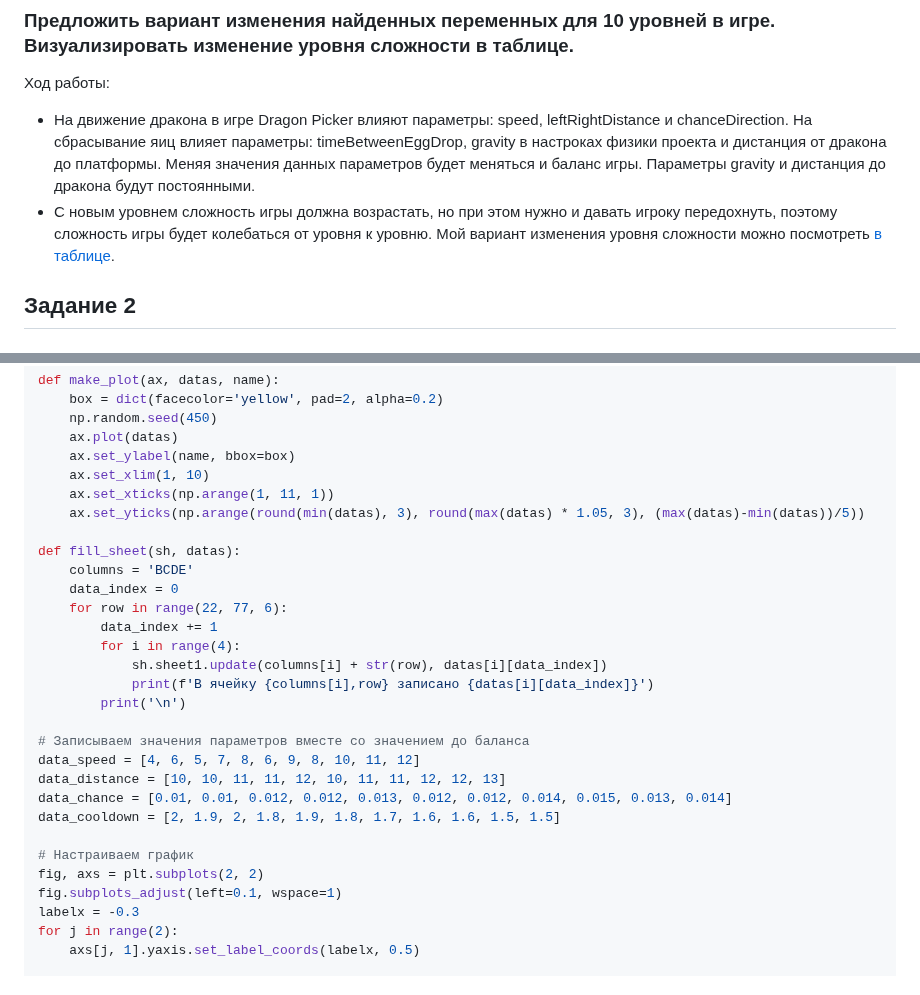
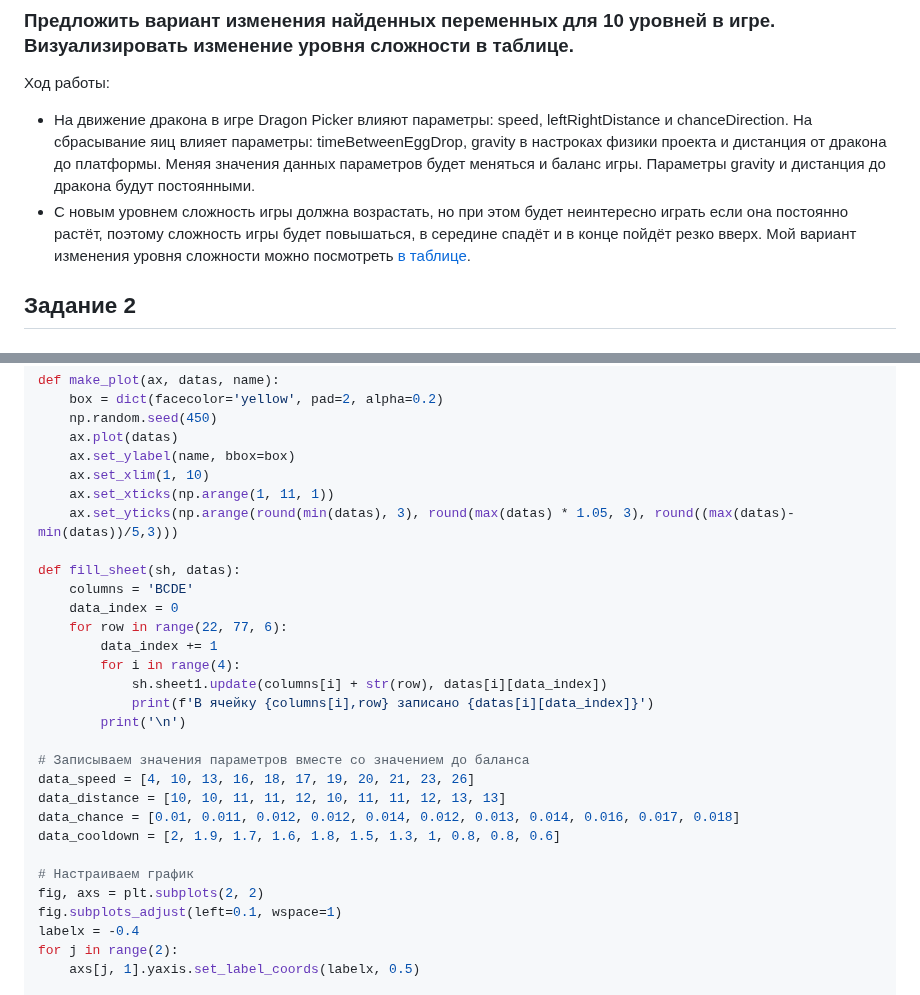
Before and after one commit to W1RDy/DA-in-GameDev-L01-Alchin-Ivan, a Markdown page: lab3/lab3.md, 2 parts joined by grey strips. Drawn GitHub-style.

```diff
--- a/lab3/lab3.md
+++ b/lab3/lab3.md
@@ -41,7 +41,7 @@
 ### Предложить вариант изменения найденных переменных для 10 уровней в игре. Визуализировать изменение уровня сложности в таблице.
 Ход работы:
 - На движение дракона в игре Dragon Picker влияют параметры: speed, leftRightDistance и chanceDirection. На сбрасывание яиц влияет параметры: timeBetweenEggDrop, gravity в настроках физики проекта и дистанция от дракона до платформы. Меняя значения данных параметров будет меняться и баланс игры. Параметры gravity и дистанция до дракона будут постоянными.
--  С новым уровнем сложность игры должна возрастать, но при этом нужно и давать игроку передохнуть, поэтому сложность игры будет колебаться от уровня к уровню. Мой вариант изменения уровня сложности можно посмотреть [в таблице](https://docs.google.com/spreadsheets/d/1UTtf5xSRB9uvGViAs19RiU6ARo-Jy_p_CBMbvY3gqdU/edit#gid=0).
+-  С новым уровнем сложность игры должна возрастать, но при этом будет неинтересно играть если она постоянно растёт, поэтому сложность игры будет повышаться, в середине спадёт и в конце пойдёт резко вверх. Мой вариант изменения уровня сложности можно посмотреть [в таблице](https://docs.google.com/spreadsheets/d/1UTtf5xSRB9uvGViAs19RiU6ARo-Jy_p_CBMbvY3gqdU/edit#gid=0).
 
 
 ## Задание 2
@@ -69,7 +69,7 @@ def make_plot(ax, datas, name):
     ax.set_ylabel(name, bbox=box)
     ax.set_xlim(1, 10)
     ax.set_xticks(np.arange(1, 11, 1))
-    ax.set_yticks(np.arange(round(min(datas), 3), round(max(datas) * 1.05, 3), (max(datas)-min(datas))/5))
+    ax.set_yticks(np.arange(round(min(datas), 3), round(max(datas) * 1.05, 3), round((max(datas)-min(datas))/5,3)))
 
 def fill_sheet(sh, datas):
     columns = 'BCDE'
@@ -82,15 +82,15 @@ def fill_sheet(sh, datas):
         print('\n')
 
 # Записываем значения параметров вместе со значением до баланса
-data_speed = [4, 6, 5, 7, 8, 6, 9, 8, 10, 11, 12]
-data_distance = [10, 10, 11, 11, 12, 10, 11, 11, 12, 12, 13]
-data_chance = [0.01, 0.01, 0.012, 0.012, 0.013, 0.012, 0.012, 0.014, 0.015, 0.013, 0.014]
-data_cooldown = [2, 1.9, 2, 1.8, 1.9, 1.8, 1.7, 1.6, 1.6, 1.5, 1.5]
+data_speed = [4, 10, 13, 16, 18, 17, 19, 20, 21, 23, 26]
+data_distance = [10, 10, 11, 11, 12, 10, 11, 11, 12, 13, 13]
+data_chance = [0.01, 0.011, 0.012, 0.012, 0.014, 0.012, 0.013, 0.014, 0.016, 0.017, 0.018]
+data_cooldown = [2, 1.9, 1.7, 1.6, 1.8, 1.5, 1.3, 1, 0.8, 0.8, 0.6]
 
 # Настраиваем график
 fig, axs = plt.subplots(2, 2)
 fig.subplots_adjust(left=0.1, wspace=1)
-labelx = -0.3
+labelx = -0.4
 for j in range(2):
     axs[j, 1].yaxis.set_label_coords(labelx, 0.5)
 
```
Also changed, not shown: other parts of lab3/lab3.md (+1 -1 lines).
